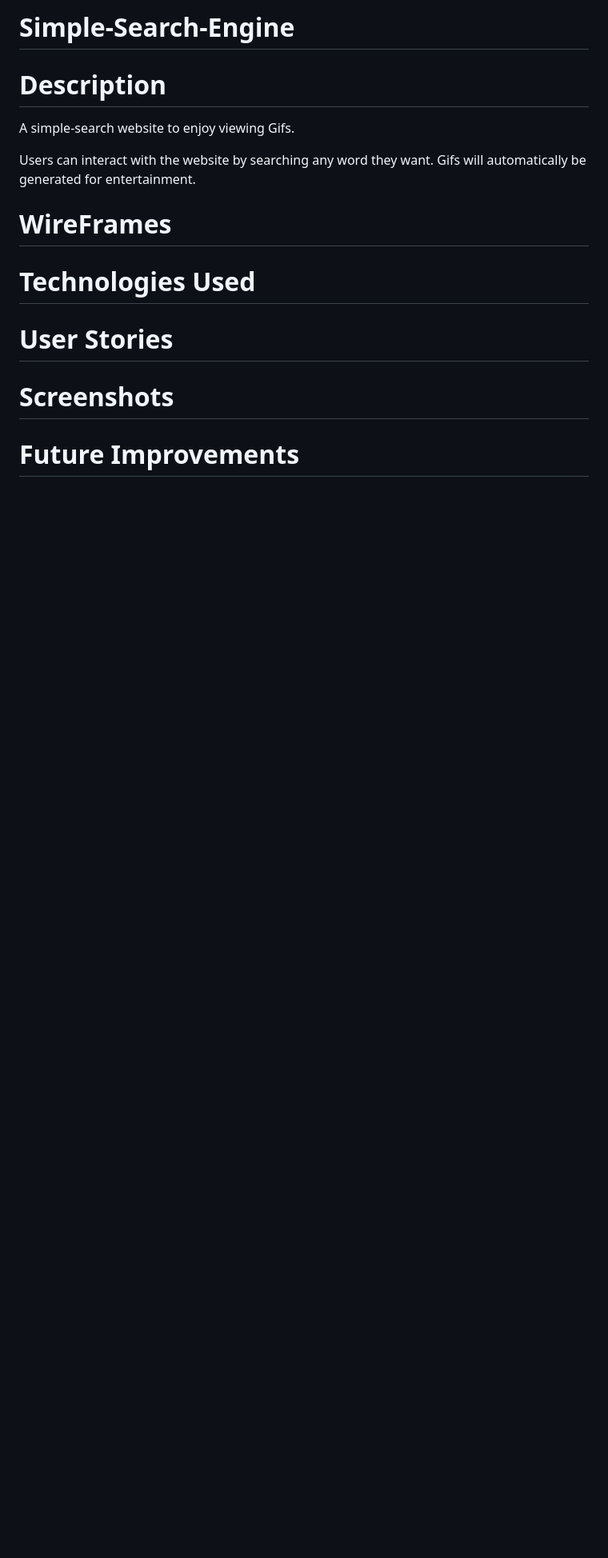
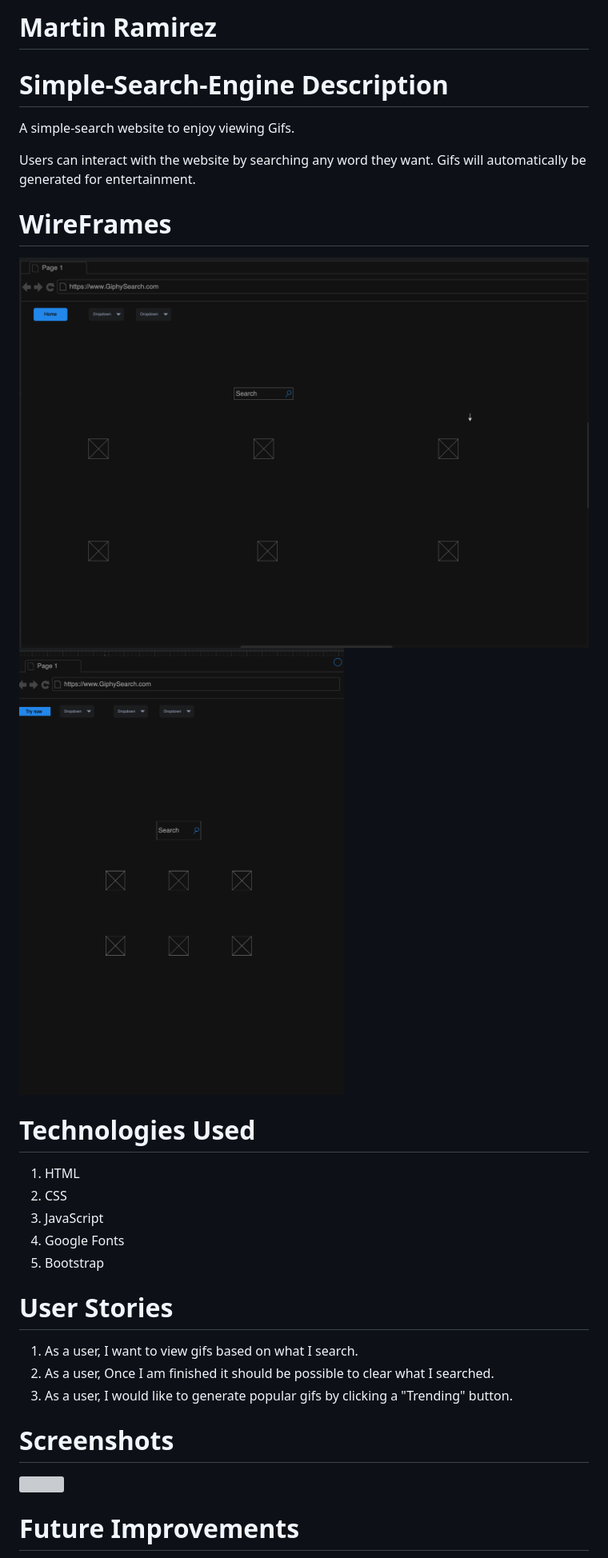
Before and after one commit to Martin2xx/Simple-Search-Engine, a Markdown page: README.md, the part around the change printed below. Shown: that part at 80% size. GitHub-like rendering; pictures changed too: Images/Giphy.png (added), Images/MobileView.png (added); blank space fills up the shorter version; grey boxes are pictures that could not be loaded.

```diff
--- a/README.md
+++ b/README.md
@@ -1,12 +1,27 @@
-# Simple-Search-Engine
+# Martin Ramirez
 
-# Description
+# Simple-Search-Engine Description
 
 A simple-search website to enjoy viewing Gifs.
 
 Users can interact with the website by searching any word they want. Gifs will automatically be generated for entertainment.
 
 # WireFrames
+<img src="./Images/Giphy.png" alt="" >
+<img src="./Images/MobileView.png" alt="" >
+
 # Technologies Used
+1. HTML
+2. CSS
+3. JavaScript
+4. Google Fonts
+5. Bootstrap
+
+
 # User Stories
+1. As a user, I want to view gifs based on what I search.
+2. As a user, Once I am finished it should be possible to clear what I searched.
+3. As a user, I would like to generate popular gifs by clicking a "Trending" button.
+
+
 # Screenshots
```
Also changed, not shown: other parts of README.md (+5 -1 lines), 2 other files.
